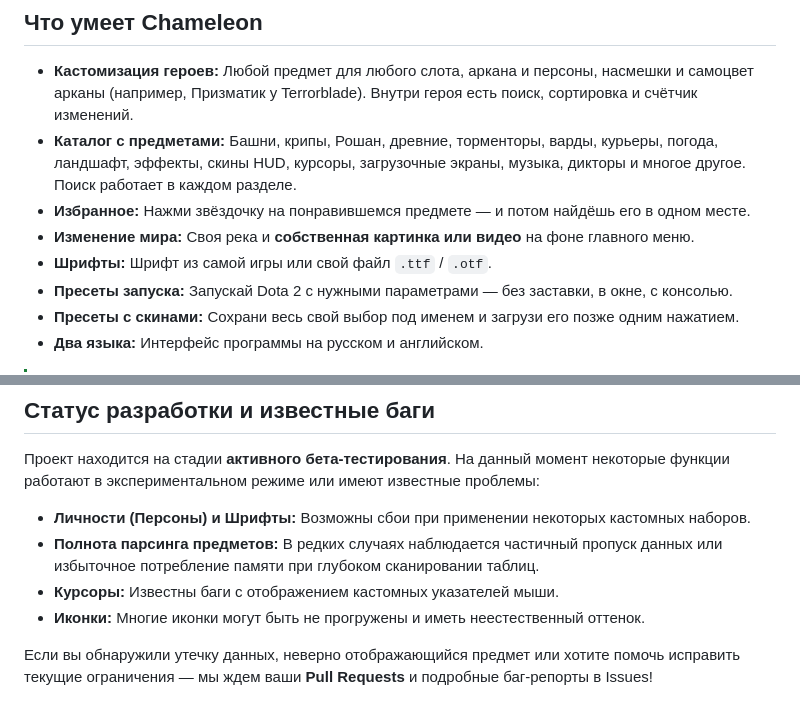
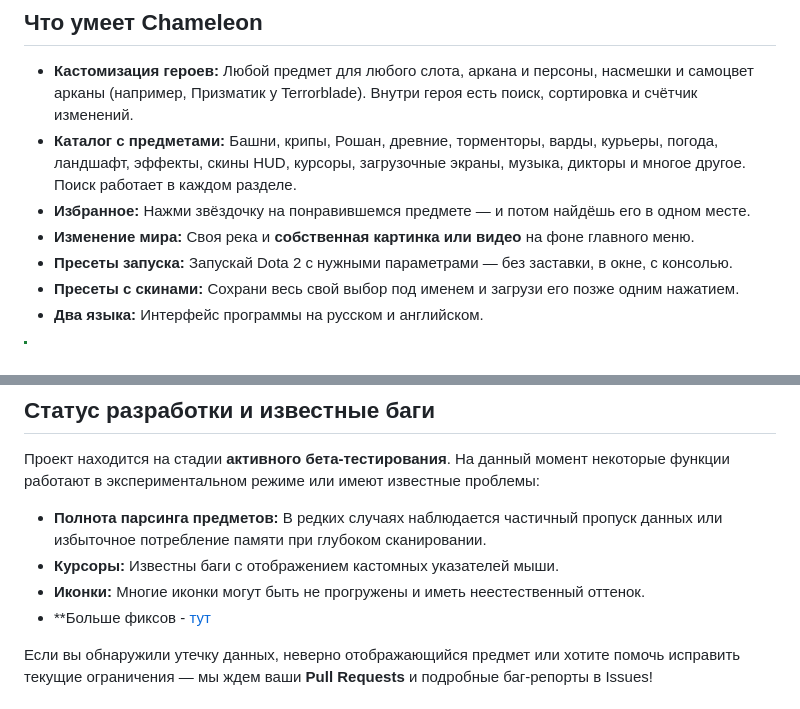
Before and after one commit to therample/dota2-chameleon, a Markdown page: README.md, 2 parts joined by grey strips. Rendered like a GitHub page.

Commit message:
small fix. i delete old func.

```diff
--- a/README.md
+++ b/README.md
@@ -43,7 +43,6 @@
 * **Каталог с предметами:** Башни, крипы, Рошан, древние, торменторы, варды, курьеры, погода, ландшафт, эффекты, скины HUD, курсоры, загрузочные экраны, музыка, дикторы и многое другое. Поиск работает в каждом разделе.
 * **Избранное:** Нажми звёздочку на понравившемся предмете — и потом найдёшь его в одном месте.
 * **Изменение мира:** Своя река и **собственная картинка или видео** на фоне главного меню.
-* **Шрифты:** Шрифт из самой игры или свой файл `.ttf` / `.otf`.
 * **Пресеты запуска:** Запускай Dota 2 с нужными параметрами — без заставки, в окне, с консолью.
 * **Пресеты с скинами:** Сохрани весь свой выбор под именем и загрузи его позже одним нажатием.
 * **Два языка:** Интерфейс программы на русском и английском.
@@ -121,10 +120,10 @@ python -W ignore -m unittest discover -s tests -v
 
 Проект находится на стадии **активного бета-тестирования**. На данный момент некоторые функции работают в экспериментальном режиме или имеют известные проблемы:
 
-- **Личности (Персоны) и Шрифты:** Возможны сбои при применении некоторых кастомных наборов.
-- **Полнота парсинга предметов:** В редких случаях наблюдается частичный пропуск данных или избыточное потребление памяти при глубоком сканировании таблиц.
+- **Полнота парсинга предметов:** В редких случаях наблюдается частичный пропуск данных или избыточное потребление памяти при глубоком сканировании.
 - **Курсоры:** Известны баги с отображением кастомных указателей мыши.
 - **Иконки:** Многие иконки могут быть не прогружены и иметь неестественный оттенок.
+- **Больше фиксов - [тут](/NeedToFix.md)
 
 Если вы обнаружили утечку данных, неверно отображающийся предмет или хотите помочь исправить текущие ограничения — мы ждем ваши **Pull Requests** и подробные баг-репорты в Issues!
 
```
